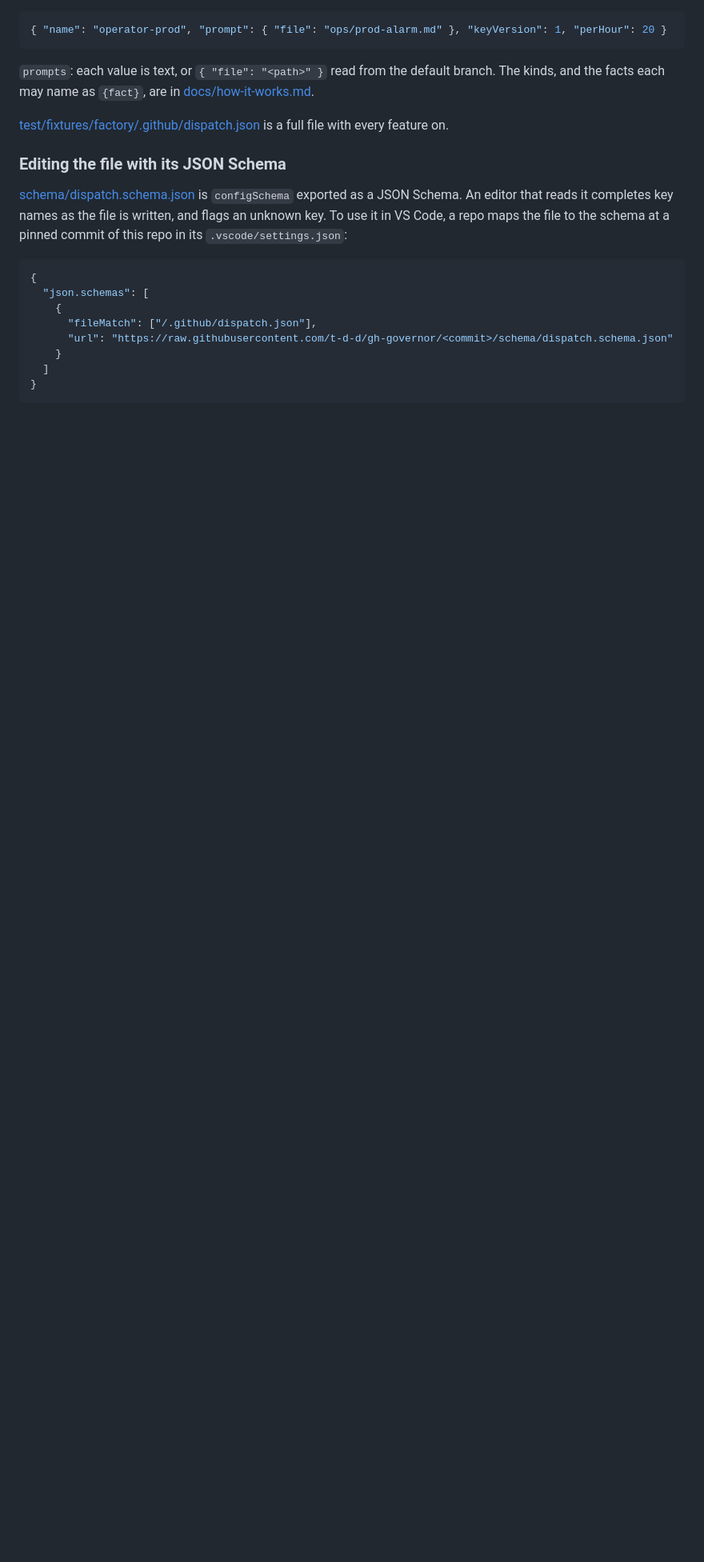
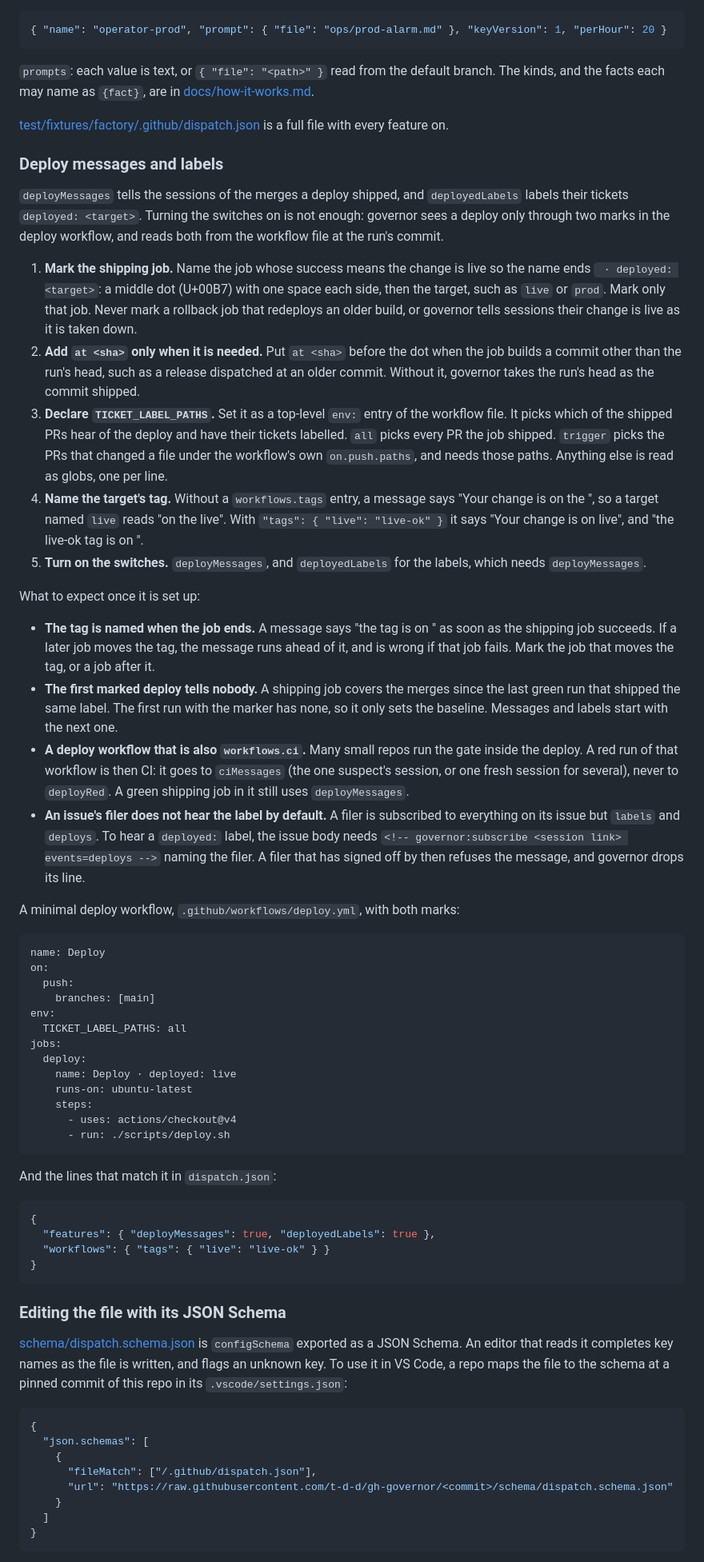
Before and after one commit to t-d-d/gh-governor, a Markdown page: README.md, the part around one of its changes. Shown at 80% size. Drawn GitHub-style; blank space fills up the shorter version.

Commit message:
Document how a served repo sets up deploy messages and labels
Add a README section with the setup steps for deployMessages and
deployedLabels: the job name marker, when `at <sha>` is needed, which
job to mark, TICKET_LABEL_PATHS, workflows.tags, and what to expect
(the first marked run sets the baseline, a deploy that is also CI, and
filers needing a subscribe line for deploys). It ends with a minimal
deploy.yml and the matching dispatch.json keys.

Closes #95

Co-Authored-By: Claude Opus 5.5 <noreply@anthropic.com>
Claude-Session: https://claude.ai/code/session_0123Nq9hyXRpYSKdoy3NJvm9

````diff
--- a/README.md
+++ b/README.md
@@ -151,6 +151,50 @@ A new periodic starts its first session one day limit, or one count, after the f
 `prompts`: each value is text, or `{ "file": "<path>" }` read from the default branch. The kinds, and the facts each may name as `{fact}`, are in [docs/how-it-works.md](docs/how-it-works.md#prompts).
 
 [test/fixtures/factory/.github/dispatch.json](test/fixtures/factory/.github/dispatch.json) is a full file with every feature on.
+
+### Deploy messages and labels
+
+`deployMessages` tells the sessions of the merges a deploy shipped, and `deployedLabels` labels their tickets `deployed: <target>`. Turning the switches on is not enough: governor sees a deploy only through two marks in the deploy workflow, and reads both from the workflow file at the run's commit.
+
+1. **Mark the shipping job.** Name the job whose success means the change is live so the name ends ` · deployed: <target>`: a middle dot (U+00B7) with one space each side, then the target, such as `live` or `prod`. Mark only that job. Never mark a rollback job that redeploys an older build, or governor tells sessions their change is live as it is taken down.
+2. **Add `at <sha>` only when it is needed.** Put `at <sha>` before the dot when the job builds a commit other than the run's head, such as a release dispatched at an older commit. Without it, governor takes the run's head as the commit shipped.
+3. **Declare `TICKET_LABEL_PATHS`.** Set it as a top-level `env:` entry of the workflow file. It picks which of the shipped PRs hear of the deploy and have their tickets labelled. `all` picks every PR the job shipped. `trigger` picks the PRs that changed a file under the workflow's own `on.push.paths`, and needs those paths. Anything else is read as globs, one per line.
+4. **Name the target's tag.** Without a `workflows.tags` entry, a message says "Your change is on the <target>", so a target named `live` reads "on the live". With `"tags": { "live": "live-ok" }` it says "Your change is on live", and "the live-ok tag is on <sha>".
+5. **Turn on the switches.** `deployMessages`, and `deployedLabels` for the labels, which needs `deployMessages`.
+
+What to expect once it is set up:
+
+- **The tag is named when the job ends.** A message says "the <tag> tag is on <sha>" as soon as the shipping job succeeds. If a later job moves the tag, the message runs ahead of it, and is wrong if that job fails. Mark the job that moves the tag, or a job after it.
+- **The first marked deploy tells nobody.** A shipping job covers the merges since the last green run that shipped the same label. The first run with the marker has none, so it only sets the baseline. Messages and labels start with the next one.
+- **A deploy workflow that is also `workflows.ci`.** Many small repos run the gate inside the deploy. A red run of that workflow is then CI: it goes to `ciMessages` (the one suspect's session, or one fresh session for several), never to `deployRed`. A green shipping job in it still uses `deployMessages`.
+- **An issue's filer does not hear the label by default.** A filer is subscribed to everything on its issue but `labels` and `deploys`. To hear a `deployed:` label, the issue body needs `<!-- governor:subscribe <session link> events=deploys -->` naming the filer. A filer that has signed off by then refuses the message, and governor drops its line.
+
+A minimal deploy workflow, `.github/workflows/deploy.yml`, with both marks:
+
+```yaml
+name: Deploy
+on:
+  push:
+    branches: [main]
+env:
+  TICKET_LABEL_PATHS: all
+jobs:
+  deploy:
+    name: Deploy · deployed: live
+    runs-on: ubuntu-latest
+    steps:
+      - uses: actions/checkout@v4
+      - run: ./scripts/deploy.sh
+```
+
+And the lines that match it in `dispatch.json`:
+
+```json
+{
+  "features": { "deployMessages": true, "deployedLabels": true },
+  "workflows": { "tags": { "live": "live-ok" } }
+}
+```
 
 ### Editing the file with its JSON Schema
 
````
Also changed, not shown: other parts of README.md (+2 -2 lines).
